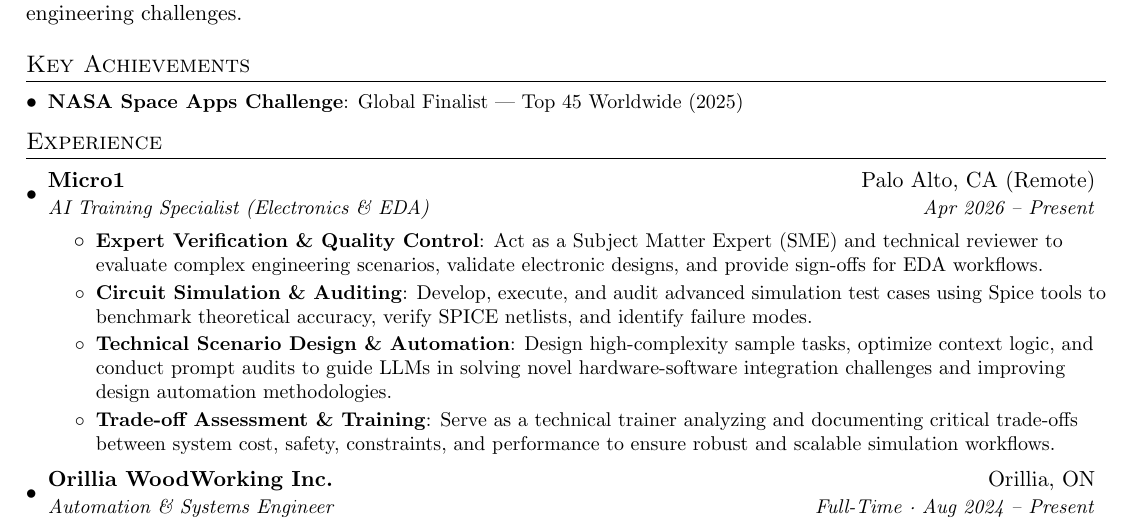
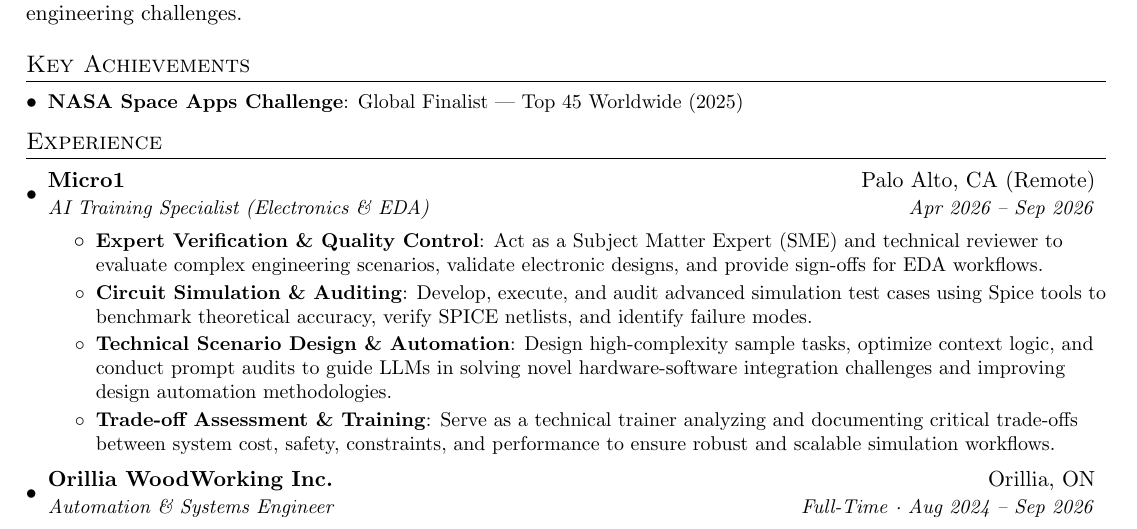
Before and after one commit to DylanN25/resume-cicd-automation, a LaTeX document (src/JosephNaranjo_Electronics_Automation.tex): part of page 1 of 2, cut so that both start at the same text. Compiled offline with pdfLaTeX.

Commit message:
Update employment dates for two positions

```diff
--- a/src/JosephNaranjo_Electronics_Automation.tex
+++ b/src/JosephNaranjo_Electronics_Automation.tex
@@ -82,7 +82,7 @@
 %--- Micro1 ---
 \resumeSubheading
     {Micro1}{Palo Alto, CA (Remote)}
-    {AI Training Specialist (Electronics \& EDA)}{Apr 2026 -- Present}
+    {AI Training Specialist (Electronics \& EDA)}{Apr 2026 -- Sep 2026}
   \resumeItemListStart
     \resumeItem{Expert Verification \& Quality Control}
       {Act as a Subject Matter Expert (SME) and technical reviewer to evaluate complex engineering scenarios, validate electronic designs, and provide sign-offs for EDA workflows.}
@@ -97,7 +97,7 @@
 %--- Orillia Woodworking Inc. ---
 \resumeSubheading
   {Orillia WoodWorking Inc.}{Orillia, ON}
-  {Automation \& Systems Engineer}{Full-Time · Aug 2024 -- Present}
+  {Automation \& Systems Engineer}{Full-Time · Aug 2024 -- Sep 2026}
 \resumeItemListStart
   \resumeItem{Industrial Maintenance \& MTTR Optimization}
     {Performed preventive and corrective maintenance on motors, VFDs, and control systems; reduced machine downtime by 10\% and improved Mean Time To Repair (MTTR) by 50\% by implementing a historical fault-tracking system for faster diagnostics.}
```
